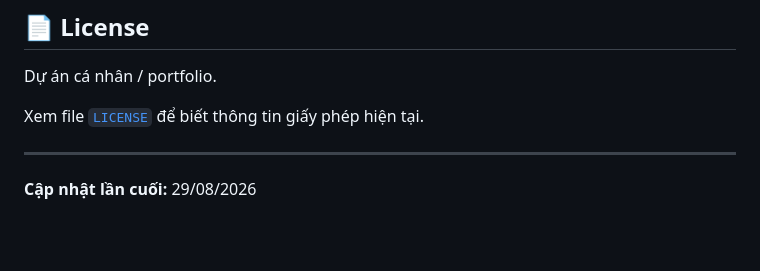
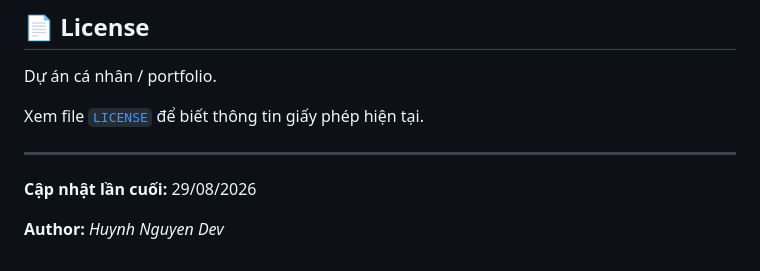
Before and after one commit to huynhnguyendev/multi_agent_writer, a Markdown page: README.md, the part around the change. Drawn GitHub-style; blank space fills up the shorter version.

Commit message:
updated author readme

```diff
--- a/README.md
+++ b/README.md
@@ -850,3 +850,5 @@ Xem file [`LICENSE`](LICENSE) để biết thông tin giấy phép hiện tại.
 ---
 
 **Cập nhật lần cuối:** 29/08/2026
+
+**Author:** _Huynh Nguyen Dev_
```
